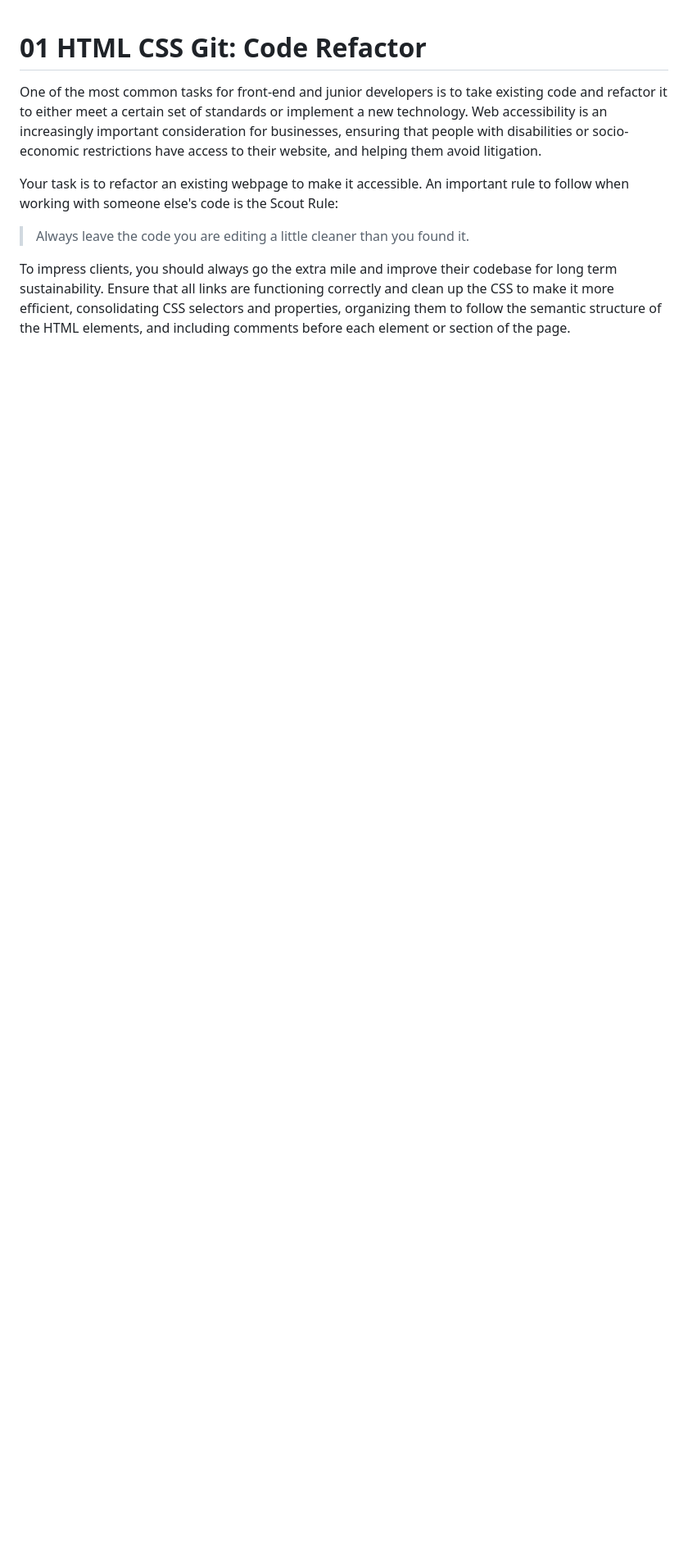
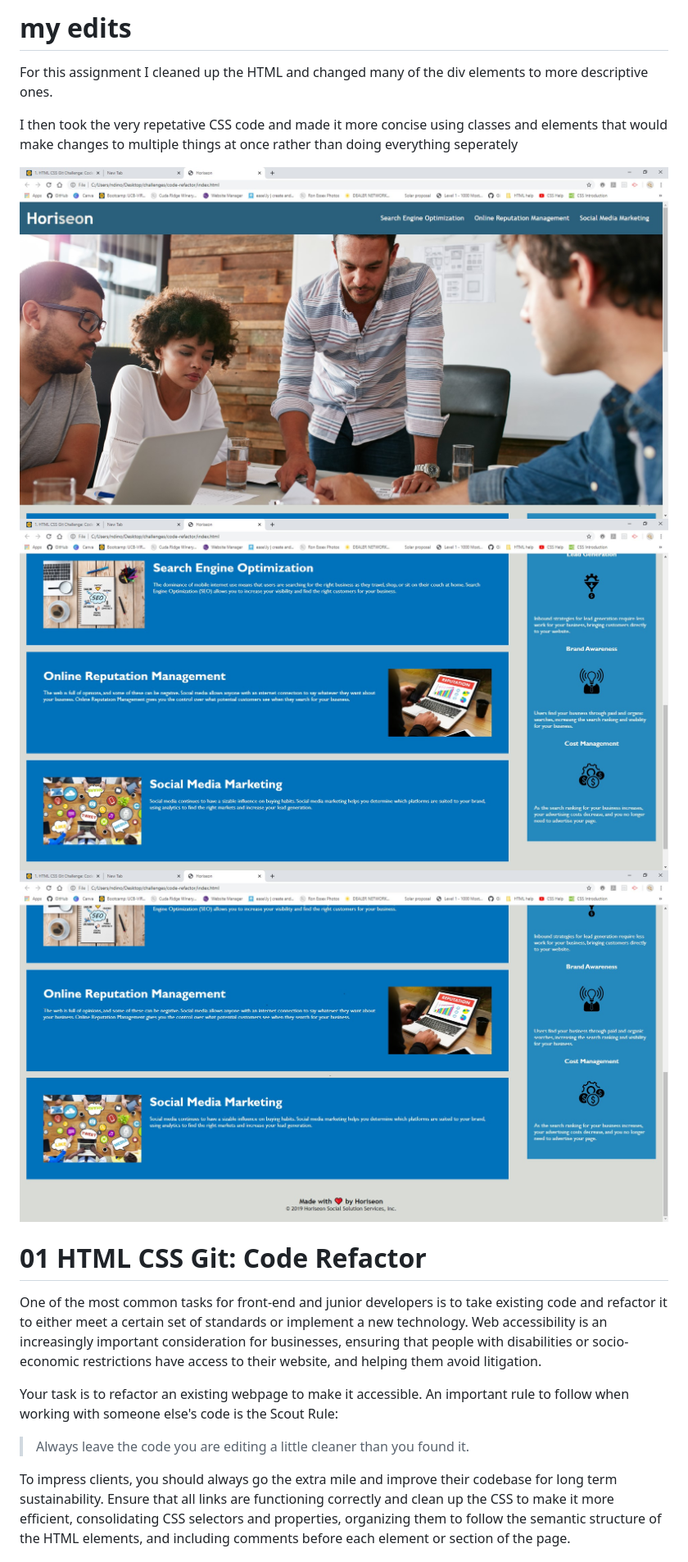
Before and after one commit to NGDino/code-refactor, a Markdown page: README.md, the part around the change. Shown: that part at 82% size. GitHub-like rendering; pictures changed too: assets/images/screenshot-1.jpg (added), assets/images/screenshot-2.jpg (added), assets/images/screenshot-3.jpg (added); blank space fills up the shorter version.

Commit message:
added what i did and screenshots to README

```diff
--- a/README.md
+++ b/README.md
@@ -1,3 +1,12 @@
+# my edits
+For this assignment I cleaned up the HTML and changed many of the div elements to more descriptive ones.
+
+I then took the very repetative CSS code and made it more concise using classes and elements that would make changes to multiple things at once rather than doing everything seperately
+
+<img src="./assets/images/screenshot-1.jpg"/>
+<img src="./assets/images/screenshot-2.jpg"/>
+<img src="./assets/images/screenshot-3.jpg"/>
+
 # 01 HTML CSS Git: Code Refactor
 
 One of the most common tasks for front-end and junior developers is to take existing code and refactor it to either meet a certain set of standards or implement a new technology. Web accessibility is an increasingly important consideration for businesses, ensuring that people with disabilities or socio-economic restrictions have access to their website, and helping them avoid litigation.
```
